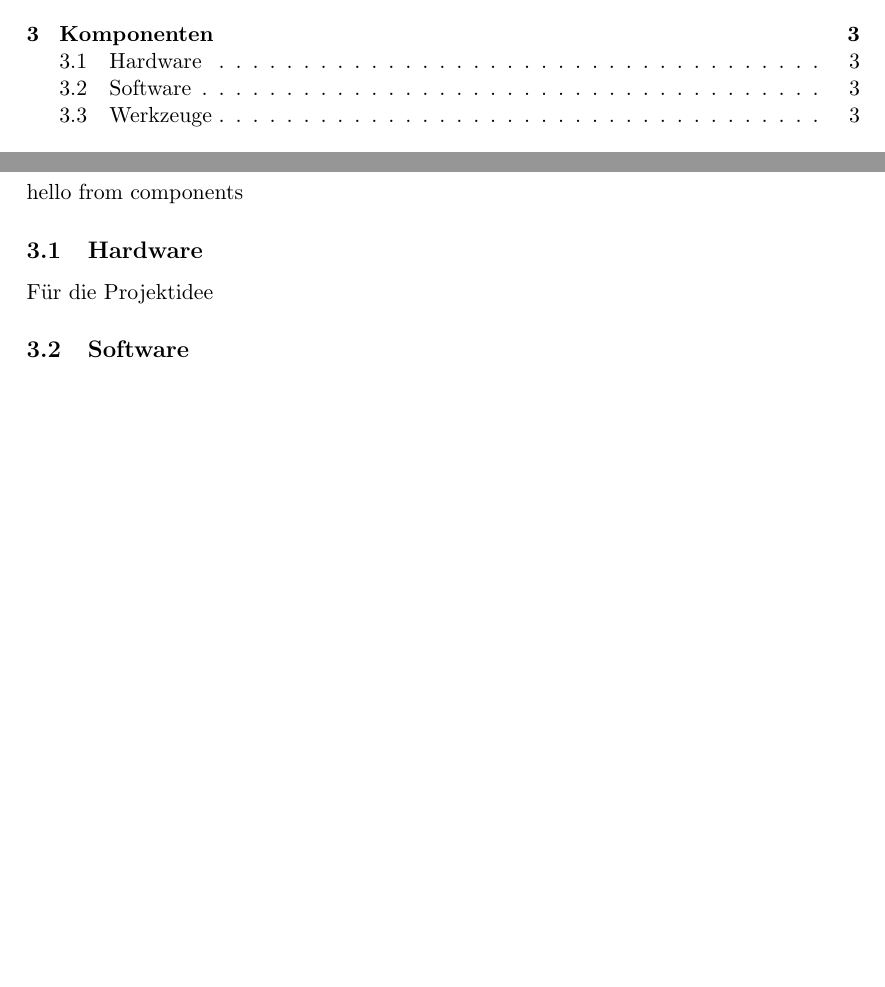
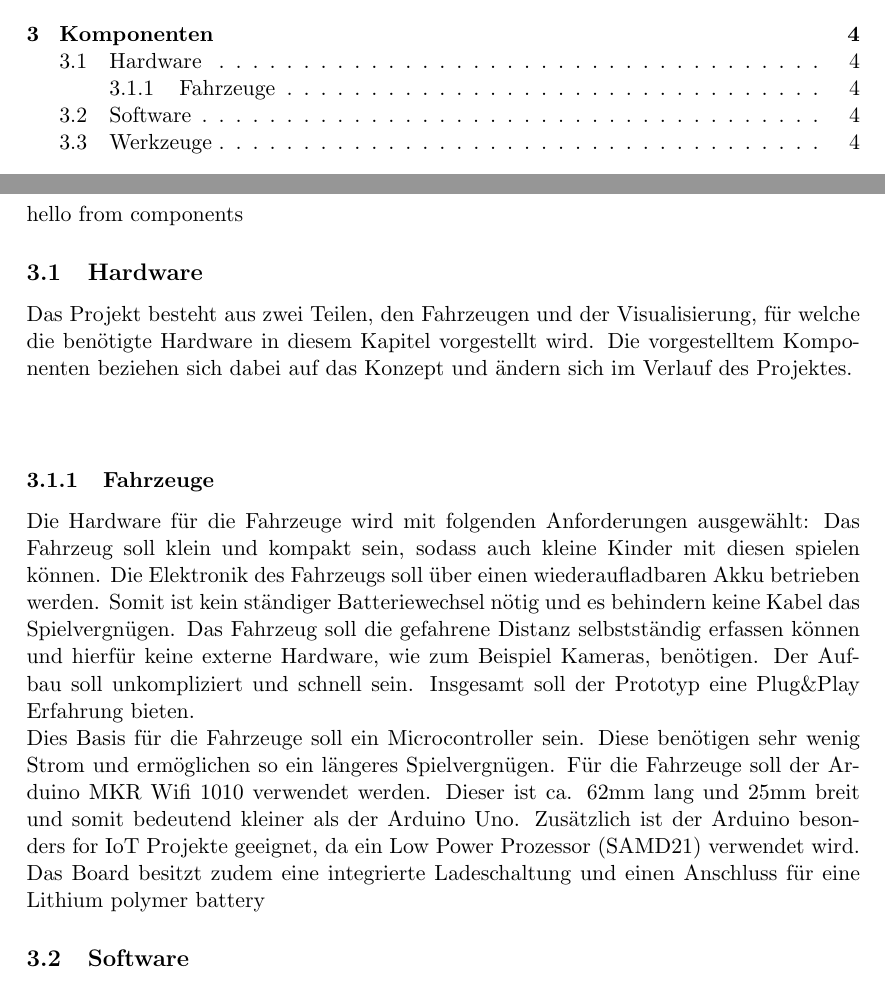
Before and after one commit to simonhauck/M-AI-SmartCars, a LaTeX document (doc/Dokumentation.tex, which reads doc/parts/components/hardware.tex): two parts of pages 2 and 4 of 6 before the commit and two parts of pages 2 and 5 of 7 after it, joined at a grey line, cut so that both start at the same text, the shorter picture padded with empty space. Compiled offline with pdfLaTeX.

Commit message:
start writing on hardware

```diff
--- a/doc/parts/components/hardware.tex
+++ b/doc/parts/components/hardware.tex
@@ -2,5 +2,8 @@
 \documentclass[.../Dokumentation.tex]{subfiles}
 \begin{document}
     \subsection{Hardware}\label{sec-components-hardware}
-    Für die Projektidee
+    Das Projekt besteht aus zwei Teilen, den Fahrzeugen und der Visualisierung, für welche die benötigte Hardware in diesem Kapitel vorgestellt wird. Die vorgestelltem Komponenten beziehen sich dabei auf das Konzept und ändern sich im Verlauf des Projektes.\\~\\
+    \subsubsection{Fahrzeuge}
+	Die Hardware für die Fahrzeuge wird mit folgenden Anforderungen ausgewählt: Das Fahrzeug soll klein und kompakt sein, sodass auch kleine Kinder mit diesen spielen können. Die Elektronik des Fahrzeugs soll über einen wiederaufladbaren Akku betrieben werden. Somit ist kein ständiger Batteriewechsel nötig und es behindern keine Kabel das Spielvergnügen. Das Fahrzeug soll die gefahrene Distanz selbstständig erfassen können und hierfür keine externe Hardware, wie zum Beispiel Kameras, benötigen. Der Aufbau soll unkompliziert und schnell sein. Insgesamt soll der Prototyp eine Plug\&Play Erfahrung bieten.\\
+	Dies Basis für die Fahrzeuge soll ein Microcontroller sein. Diese benötigen sehr wenig Strom und ermöglichen so ein längeres Spielvergnügen. Für die Fahrzeuge soll der Arduino MKR Wifi 1010 verwendet werden. Dieser ist ca. 62mm lang und 25mm breit und somit bedeutend kleiner als der Arduino Uno. Zusätzlich ist der Arduino besonders for IoT Projekte geeignet, da ein Low Power Prozessor (SAMD21) verwendet wird. Das Board besitzt zudem eine integrierte Ladeschaltung und einen Anschluss für eine Lithium polymer battery
 \end{document}
```
